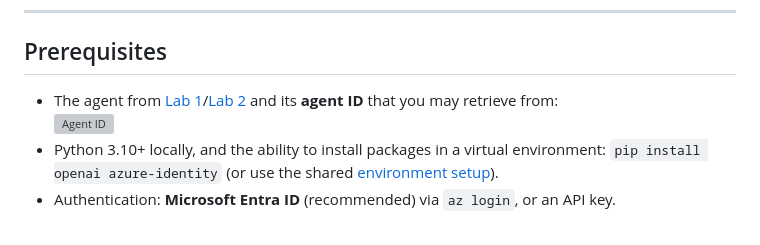
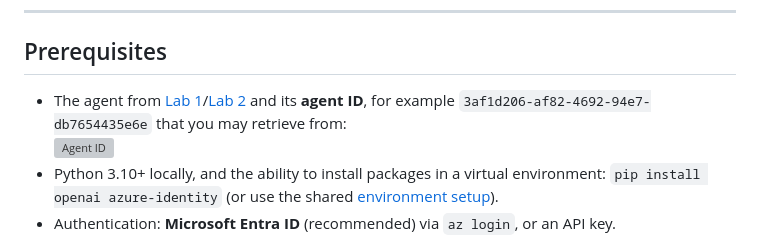
Before and after one commit to maurominella/microsoft-ai-upskilling, a Markdown page: 01-microsoft-ai-platform/labs/lab-01x03-call-via-responses-api.md, the part around the change. GitHub-like rendering; grey boxes are pictures that could not be loaded.

Commit message:
updates on section 1 documentation

```diff
--- a/01-microsoft-ai-platform/labs/lab-01x03-call-via-responses-api.md
+++ b/01-microsoft-ai-platform/labs/lab-01x03-call-via-responses-api.md
@@ -17,7 +17,7 @@
 
 ## Prerequisites
 
-- The agent from [Lab 1](lab-01x01-create-a-prompt-agent.md)/[Lab 2](lab-01x02-add-an-mcp-tool.md) and its **agent ID** that you may retrieve from:<br/>
+- The agent from [Lab 1](lab-01x01-create-a-prompt-agent.md)/[Lab 2](lab-01x02-add-an-mcp-tool.md) and its **agent ID**, for example `3af1d206-af82-4692-94e7-db7654435e6e` that you may retrieve from:<br/>
 ![Agent ID](./_IMAGES/agent_id.png)
 - Python 3.10+ locally, and the ability to install packages in a virtual environment: `pip install openai azure-identity` (or use the shared [environment setup](../../environment_preparation.md)).
 - Authentication: **Microsoft Entra ID** (recommended) via `az login`, or an API key.
```
